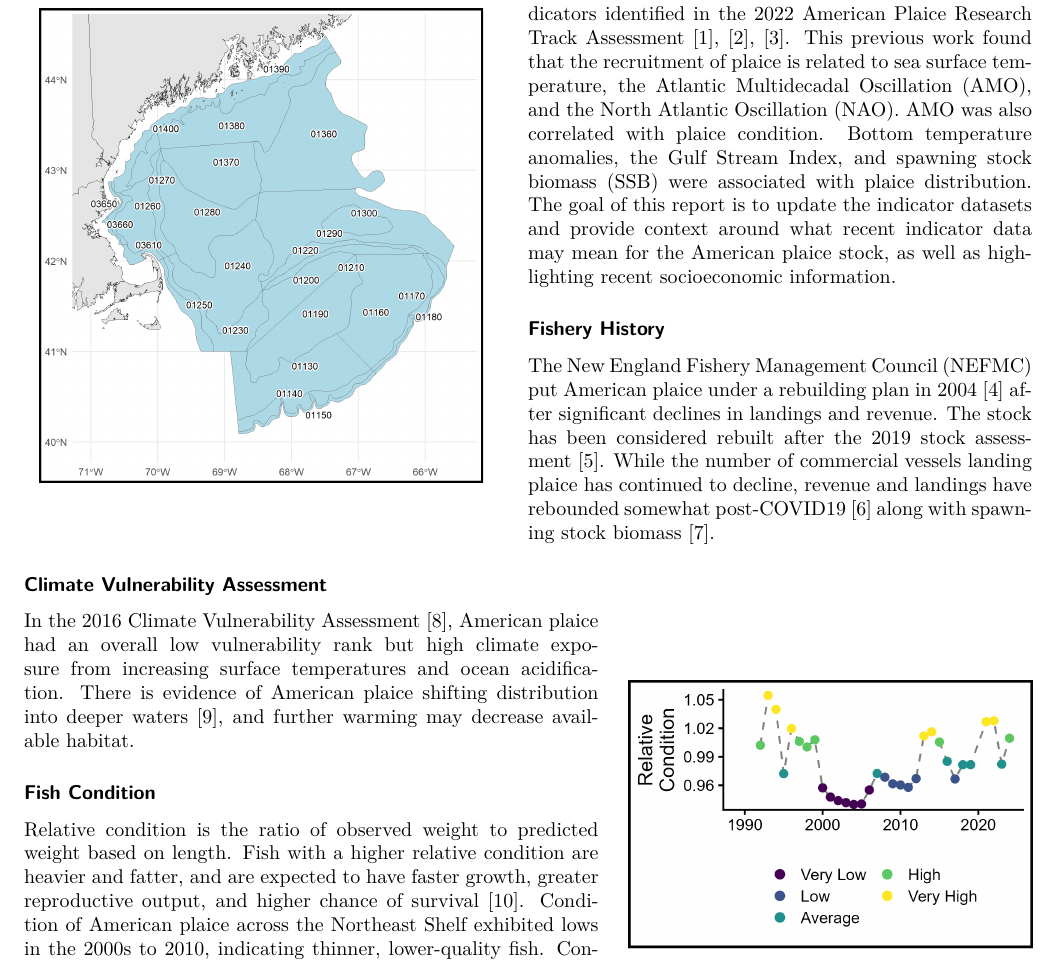
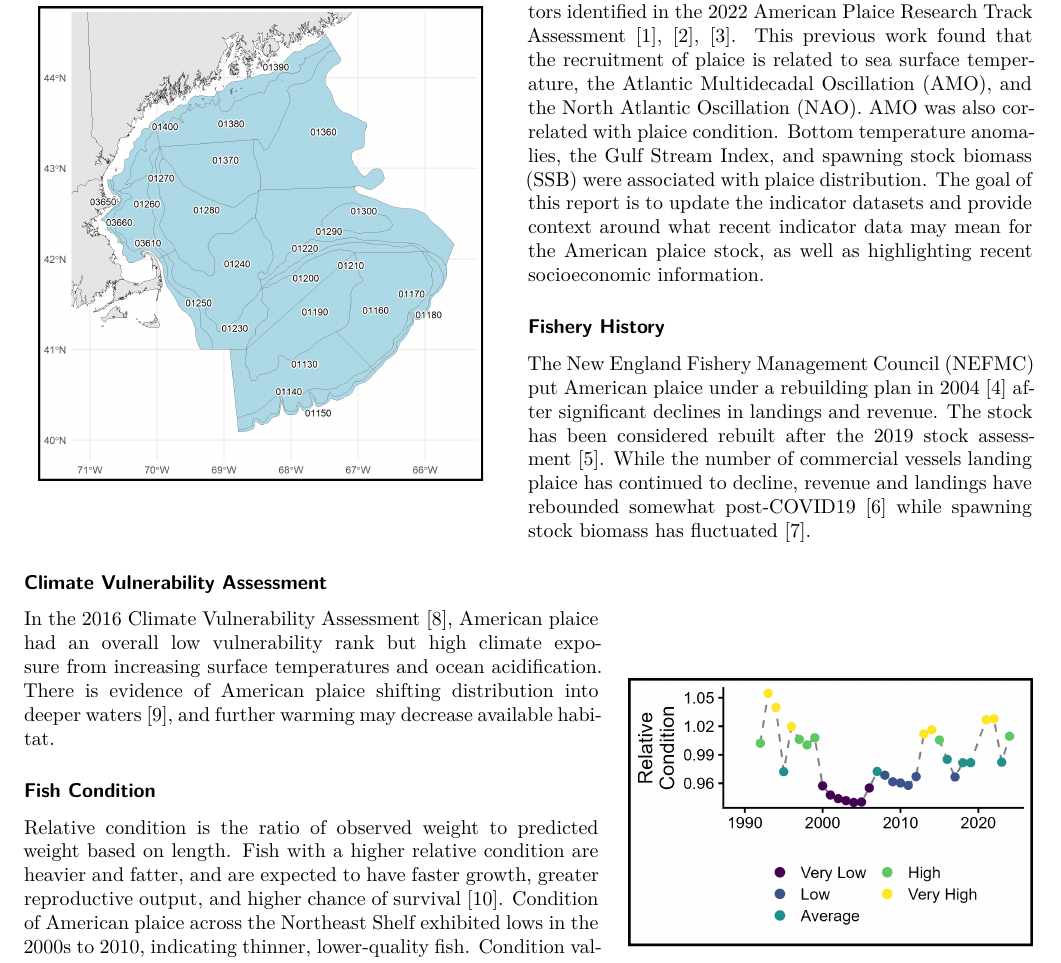
Before and after one commit to NEFSC/READ-EDAB-plaiceESP2026, a Quarto document (06_docs/snapshot_template.qmd): part of page 1 of 4, cut so that both start at the same text. The pictures show the output file 06_docs/snapshot_template.pdf that the author committed with the source.

Commit message:
update ssb sentence

```diff
--- a/06_docs/snapshot_template.qmd
+++ b/06_docs/snapshot_template.qmd
@@ -62,7 +62,7 @@ This snapshot ESP provides an update to ecosystem indicators identified in the 2
 
 ### Fishery History
 
-The New England Fishery Management Council (NEFMC) put American plaice under a rebuilding plan in 2004 @NEFMC2003Amendment13 after significant declines in landings and revenue. The stock has been considered rebuilt after the 2019 stock assessment @nefsc2019americanplaice. While the number of commercial vessels landing plaice has continued to decline, revenue and landings have rebounded somewhat post-COVID19 @NEFMC2026Amendment25 along with spawning stock biomass @NEFSC2024AmericanPlaice.
+The New England Fishery Management Council (NEFMC) put American plaice under a rebuilding plan in 2004 @NEFMC2003Amendment13 after significant declines in landings and revenue. The stock has been considered rebuilt after the 2019 stock assessment @nefsc2019americanplaice. While the number of commercial vessels landing plaice has continued to decline, revenue and landings have rebounded somewhat post-COVID19 @NEFMC2026Amendment25 while spawning stock biomass has fluctuated @NEFSC2024AmericanPlaice.
 
 :::
 
```
Also changed, not shown: 06_docs/snapshot_template.pdf.
